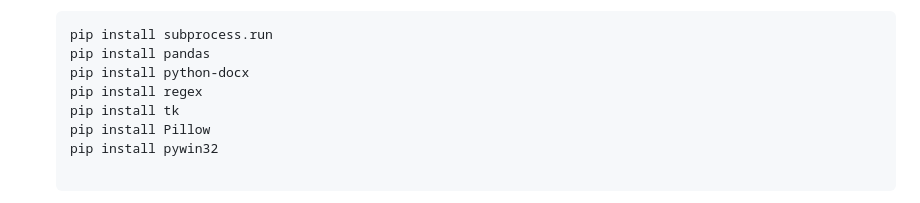
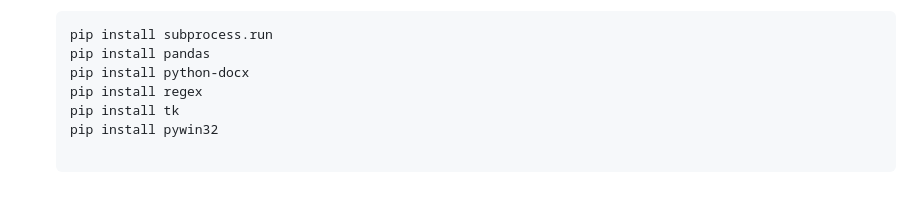
Before and after one commit to caphefalumi/WordToExcel, a Markdown page: README.md, the part around the change. Rendered like a GitHub page.

```diff
--- a/README.md
+++ b/README.md
@@ -37,7 +37,6 @@ Before you get started with **WordToExcel**, make sure you have the following pr
   pip install python-docx
   pip install regex
   pip install tk
-  pip install Pillow
   pip install pywin32
 
 - **Clone Repository**: Clone this repository to your local machine using the Git version control system or simply download the zip.
```
